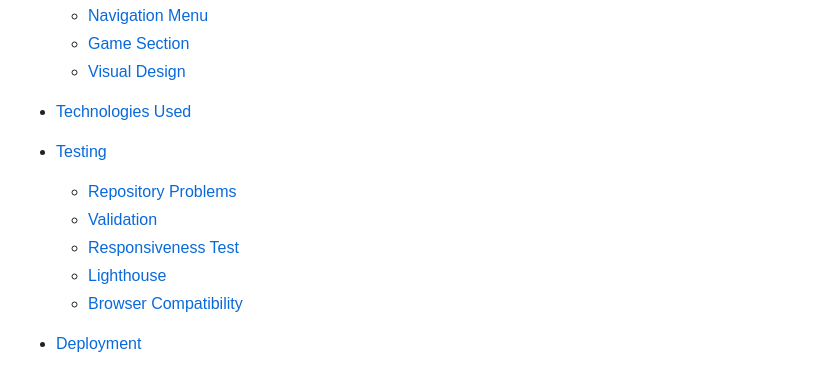
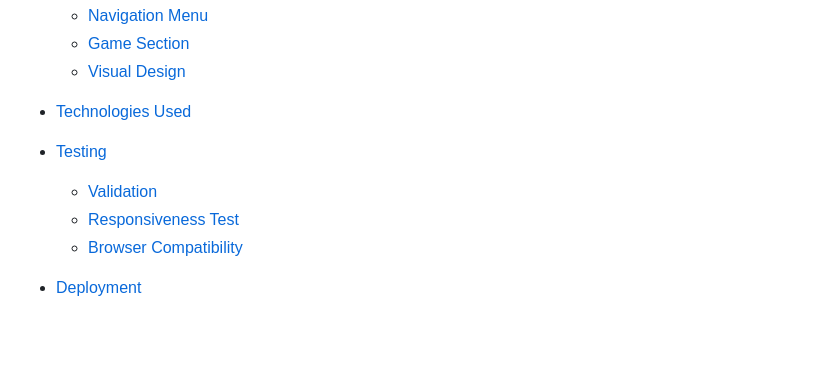
Before and after one commit to nazar0309/Guess-the-card, a Markdown page: README.md, the part around the change. Drawn GitHub-style; blank space fills up the shorter version.

Commit message:
Fix contents section in ReadMe

```diff
--- a/README.md
+++ b/README.md
@@ -26,10 +26,8 @@ Welcome to my <a href="https://nazar0309.github.io/Guess-the-card/">homepage</a>
 
 - [Technologies Used](#technologies-used)
 - [Testing](#testing)
-  - [Repository Problems](#repository-problems)
   - [Validation](#validation)
   - [Responsiveness Test](#responsiveness-test)
-  - [Lighthouse](#lighthouse)
   - [Browser Compatibility](#browser-compatibility)
 - [Deployment](#deployment)
 - [Credits](#credits)
```
